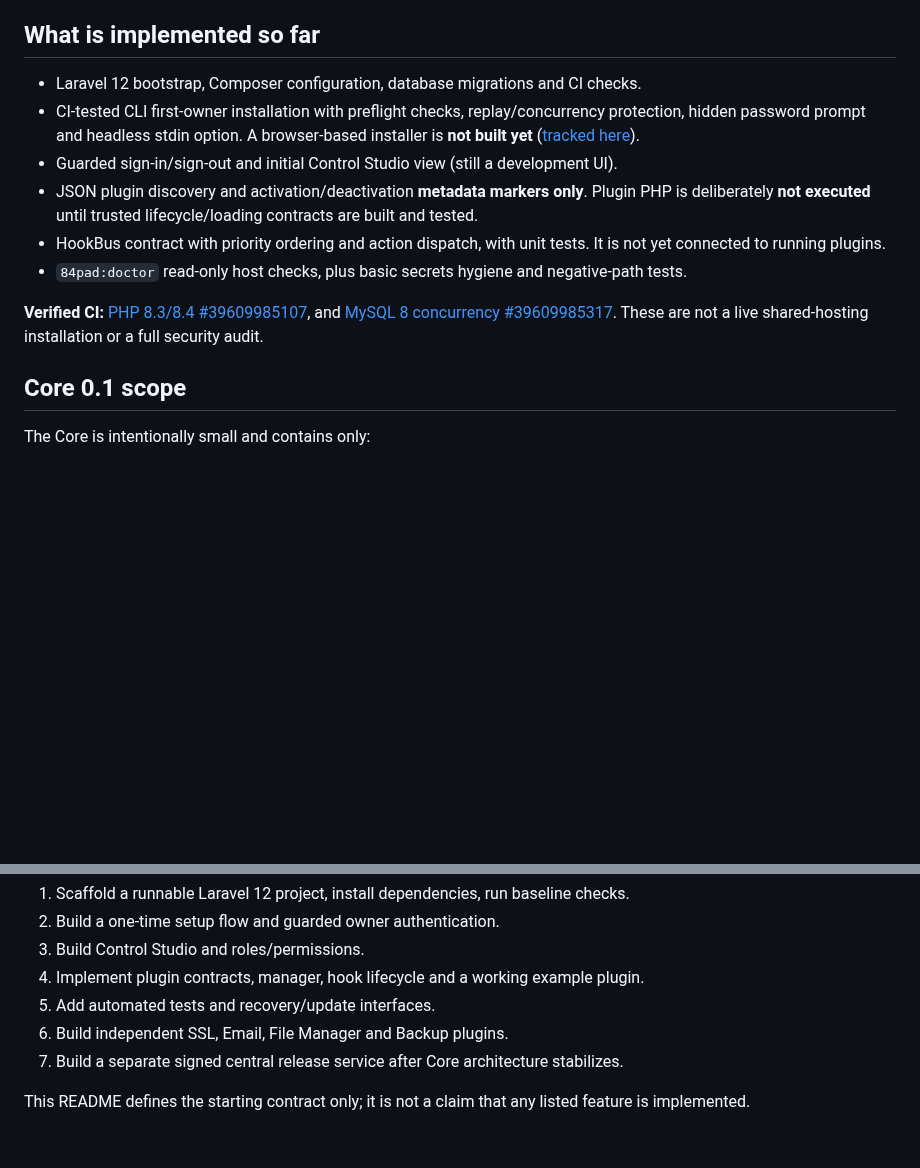
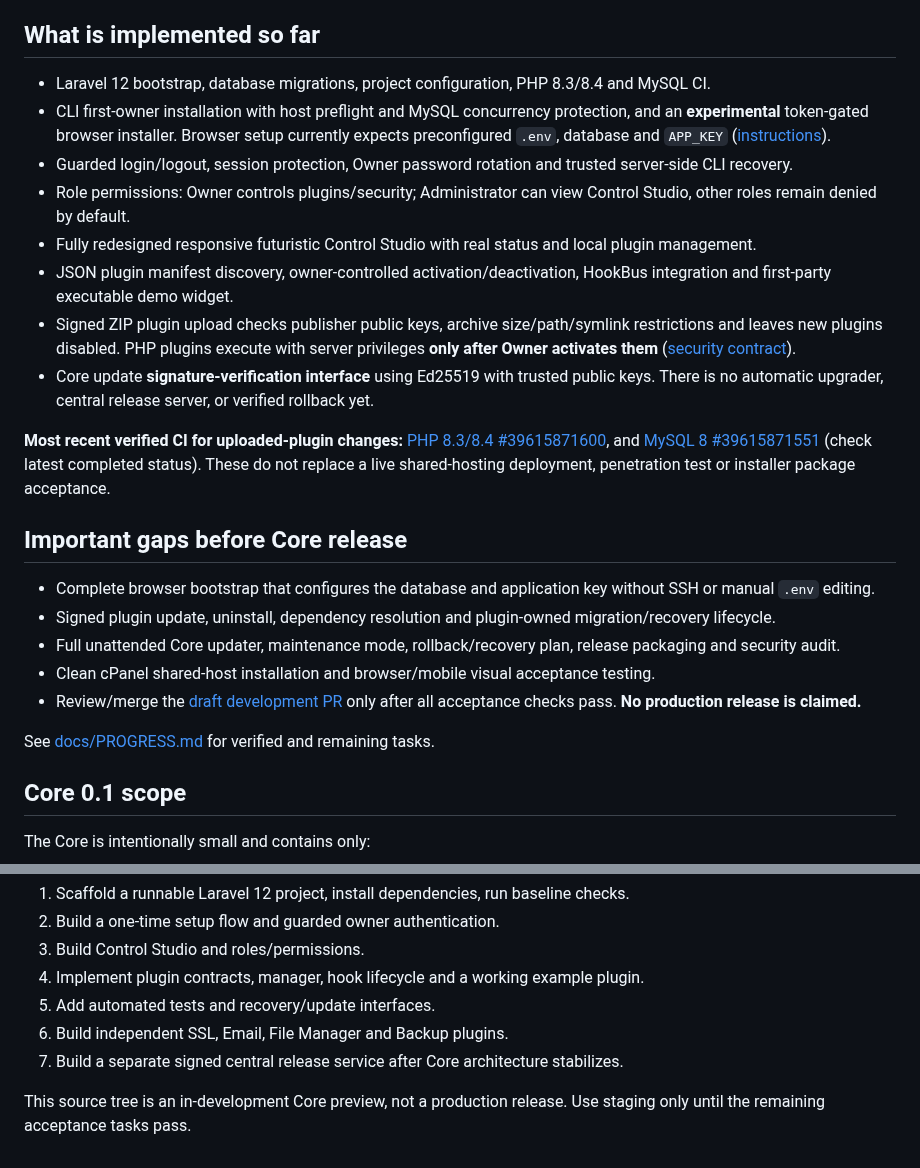
Before and after one commit to parmtech/84pad-CMS, a Markdown page: README.md, 2 parts joined by grey strips. Drawn GitHub-style; blank space fills up the shorter version.

Commit message:
docs(core): reflect browser installer, permissions and signed plugin runtime status

```diff
--- a/README.md
+++ b/README.md
@@ -8,15 +8,26 @@
 
 ## What is implemented so far
 
-- Laravel 12 bootstrap, Composer configuration, database migrations and CI checks.
-- CI-tested CLI first-owner installation with preflight checks, replay/concurrency protection, hidden password prompt and headless stdin option. A browser-based installer is **not built yet** ([tracked here](https://github.com/manbir6-ux/84pad-core/issues/18)).
-- Guarded sign-in/sign-out and initial Control Studio view (still a development UI).
-- JSON plugin discovery and activation/deactivation **metadata markers only**. Plugin PHP is deliberately **not executed** until trusted lifecycle/loading contracts are built and tested.
-- HookBus contract with priority ordering and action dispatch, with unit tests. It is not yet connected to running plugins.
-- `84pad:doctor` read-only host checks, plus basic secrets hygiene and negative-path tests.
+- Laravel 12 bootstrap, database migrations, project configuration, PHP 8.3/8.4 and MySQL CI.
+- CLI first-owner installation with host preflight and MySQL concurrency protection, and an **experimental** token-gated browser installer. Browser setup currently expects preconfigured `.env`, database and `APP_KEY` ([instructions](docs/WEB-INSTALL.md)).
+- Guarded login/logout, session protection, Owner password rotation and trusted server-side CLI recovery.
+- Role permissions: Owner controls plugins/security; Administrator can view Control Studio, other roles remain denied by default.
+- Fully redesigned responsive futuristic Control Studio with real status and local plugin management.
+- JSON plugin manifest discovery, owner-controlled activation/deactivation, HookBus integration and first-party executable demo widget.
+- Signed ZIP plugin upload checks publisher public keys, archive size/path/symlink restrictions and leaves new plugins disabled. PHP plugins execute with server privileges **only after Owner activates them** ([security contract](plugins/README.md)).
+- Core update **signature-verification interface** using Ed25519 with trusted public keys. There is no automatic upgrader, central release server, or verified rollback yet.
 
-**Verified CI:** [PHP 8.3/8.4 #39609985107](https://github.com/manbir6-ux/84pad-core/actions/runs/39609985107), and [MySQL 8 concurrency #39609985317](https://github.com/manbir6-ux/84pad-core/actions/runs/39609985317). These are not a live shared-hosting installation or a full security audit.
+**Most recent verified CI for uploaded-plugin changes:** [PHP 8.3/8.4 #39615871600](https://github.com/manbir6-ux/84pad-core/actions/runs/39615871600), and [MySQL 8 #39615871551](https://github.com/manbir6-ux/84pad-core/actions/runs/39615871551) (check latest completed status). These do not replace a live shared-hosting deployment, penetration test or installer package acceptance.
 
+## Important gaps before Core release
+
+- Complete browser bootstrap that configures the database and application key without SSH or manual `.env` editing.
+- Signed plugin update, uninstall, dependency resolution and plugin-owned migration/recovery lifecycle.
+- Full unattended Core updater, maintenance mode, rollback/recovery plan, release packaging and security audit.
+- Clean cPanel shared-host installation and browser/mobile visual acceptance testing.
+- Review/merge the [draft development PR](https://github.com/manbir6-ux/84pad-core/pull/17) only after all acceptance checks pass. **No production release is claimed.**
+
+See [docs/PROGRESS.md](docs/PROGRESS.md) for verified and remaining tasks.
 
 ## Core 0.1 scope
 
@@ -56,4 +67,4 @@ SSL God (certificate detection and safe renewal), domain email management, file
 6. Build independent SSL, Email, File Manager and Backup plugins.
 7. Build a separate signed central release service after Core architecture stabilizes.
 
-This README defines the starting contract only; it is not a claim that any listed feature is implemented.
+This source tree is an in-development Core preview, not a production release. Use staging only until the remaining acceptance tasks pass.
```
